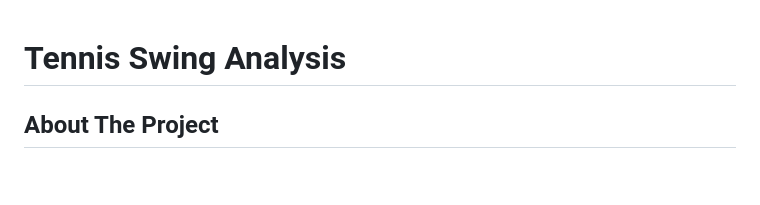
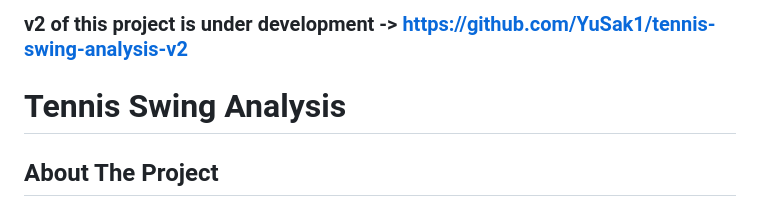
Before and after one commit to YuSak1/tennis-swing-analysis, a Markdown page: README.md, the part around the change. GitHub-like rendering; blank space fills up the shorter version.

Commit message:
Add development link for v2 of the project

```diff
--- a/README.md
+++ b/README.md
@@ -1,3 +1,5 @@
+### v2 of this project is under development -> https://github.com/YuSak1/tennis-swing-analysis-v2
+
 # Tennis Swing Analysis
 
 ## About The Project
```
